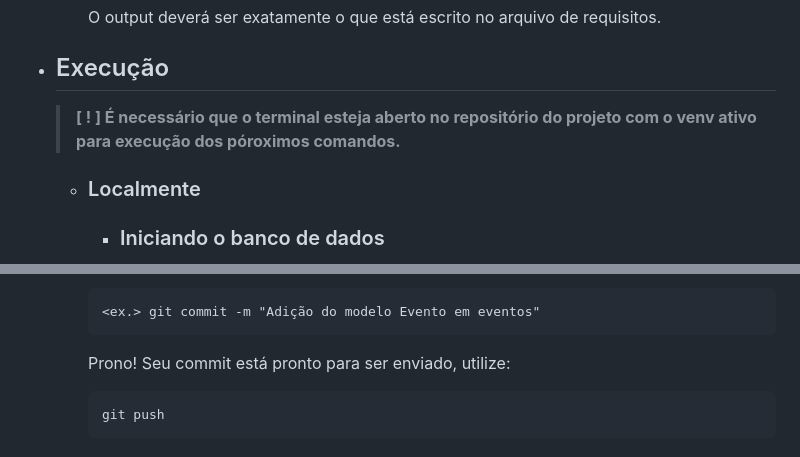
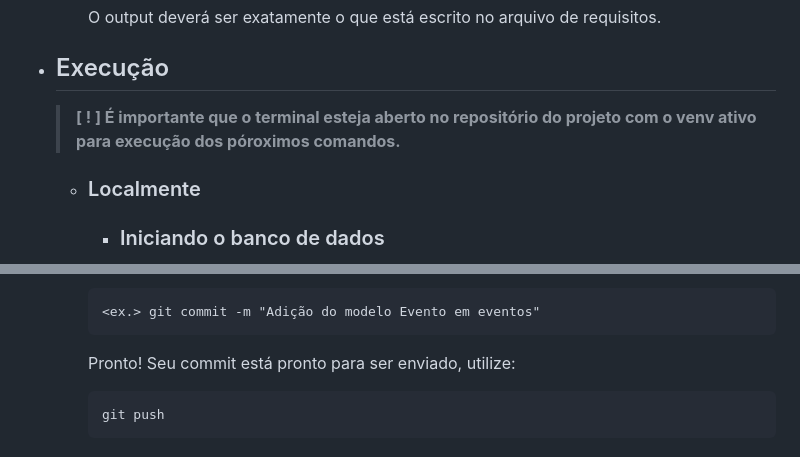
Before and after one commit to Warpedro1/projeto-alepe, a Markdown page: README.md, 2 parts joined by grey strips. Drawn GitHub-style.

Commit message:
manual v2.1.4

````diff
--- a/README.md
+++ b/README.md
@@ -71,7 +71,7 @@
 
 - ## Execução
 
-    >**[ ! ] É necessário que o terminal esteja aberto no repositório do projeto com o venv ativo para execução dos póroximos comandos.**
+    >**[ ! ] É importante que o terminal esteja aberto no repositório do projeto com o venv ativo para execução dos póroximos comandos.**
 
     - ### Localmente
 
@@ -143,7 +143,7 @@
         <ex.> git commit -m "Adição do modelo Evento em eventos"
         ```
 
-        Prono! Seu commit está pronto para ser enviado, utilize:
+        Pronto! Seu commit está pronto para ser enviado, utilize:
 
         ```
         git push
````
